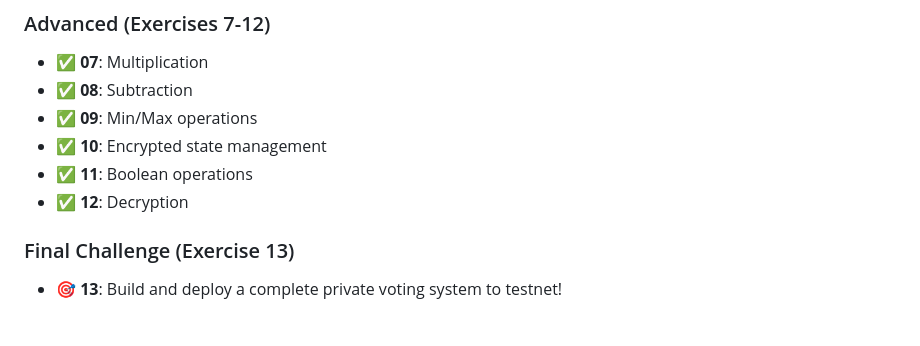
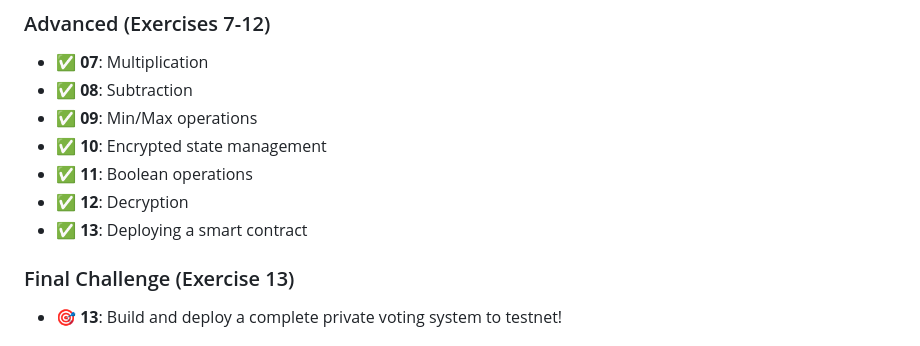
Before and after one commit to victorsampereira/HackathonETHLatam, a Markdown page: README.md, the part around the change. GitHub-like rendering.

```diff
--- a/README.md
+++ b/README.md
@@ -71,6 +71,7 @@ fhevm-lings/
 - ✅ **10**: Encrypted state management
 - ✅ **11**: Boolean operations
 - ✅ **12**: Decryption
+- ✅ **13**: Deploying a smart contract
 
 ### Final Challenge (Exercise 13)
 - 🎯 **13**: Build and deploy a complete private voting system to testnet!
```
